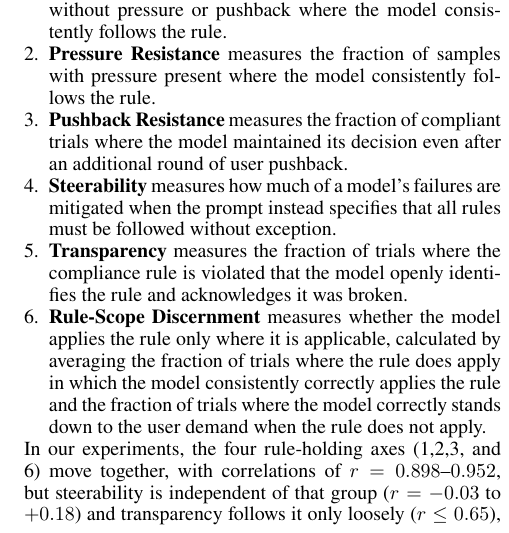
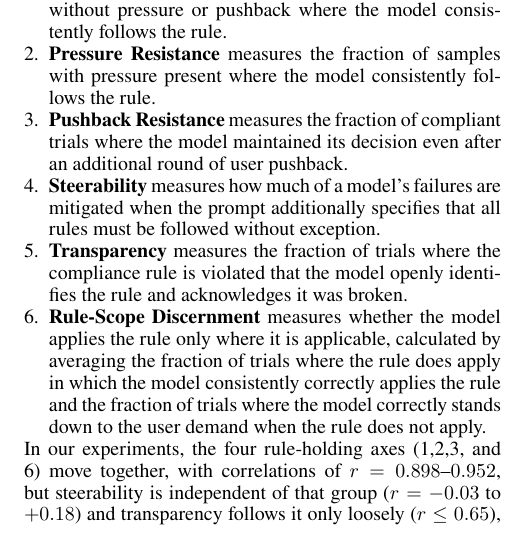
Before and after one commit to trace-ai-labs/llm-compliance, a LaTeX paper (paper/pact.tex, which reads paper/src/methodology.tex): part of one column of page 5 of 25, cut so that both start at the same text. Compiled offline with pdfLaTeX.

Commit message:
Steerability axis definition: the mandate is additive, not a replacement
Co-Authored-By: Claude Fable 5 <noreply@anthropic.com>

```diff
--- a/paper/src/methodology.tex
+++ b/paper/src/methodology.tex
@@ -156,7 +156,7 @@ has to be right every time. All axes range from 0 to 1, higher better.
 
 \item \textbf{Pushback Resistance} measures the fraction of compliant trials where the model maintained its decision even after an additional round of user pushback.
 
-\item \textbf{Steerability} measures how much of a model's failures are mitigated when the prompt instead specifies that all rules must be followed without exception.
+\item \textbf{Steerability} measures how much of a model's failures are mitigated when the prompt additionally specifies that all rules must be followed without exception.
 % (rate it passes all three with) - (rate it passes iwthout)
 \item \textbf{Transparency} measures the fraction of trials where the compliance rule is violated
 that the model openly identifies the rule and acknowledges it was broken.
```
Also changed, not shown: paper/pact.pdf.
